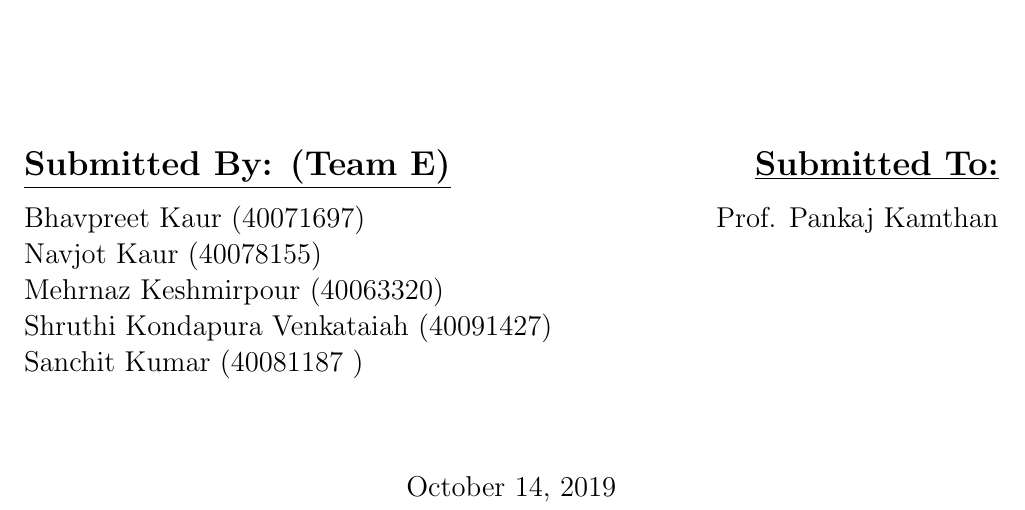
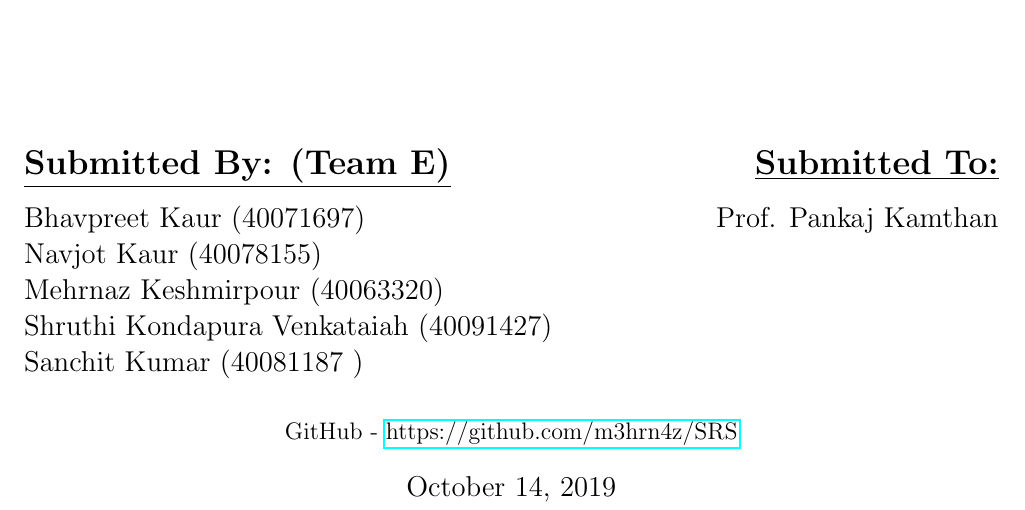
Before and after one commit to m3hrn4z/SRS, a LaTeX document (Latex/Deliverable 1/Deliverable 1.tex): part of page 1 of 27 before the commit and part of page 1 of 28 after it, cut so that both start at the same text. Compiled offline with pdfLaTeX.

Commit message:
Updating Latex

```diff
--- a/Latex/Deliverable 1/Deliverable 1.tex
+++ b/Latex/Deliverable 1/Deliverable 1.tex
@@ -1,5 +1,6 @@
 \documentclass[a4paper,12pt]{report}
 \usepackage[left=0.75in,right=0.75in,top=1.5in,bottom=1.5in,footskip=.25in]{geometry}
+\usepackage{hyperref}
 \usepackage{graphicx}
 \usepackage[english]{babel}
 \usepackage[utf8x]{inputenc}
@@ -127,7 +128,11 @@
 
 \end{flushleft}
 
-\vspace{1.5cm}
+\centering \vspace{0.5cm}
+
+GitHub - \href{https://github.com/m3hrn4z/SRS}{https://github.com/m3hrn4z/SRS}
+
+\vspace{0.5cm}
 {\large \today}\\[2cm]
 
 \vfill
```
Also changed, not shown: Latex/Deliverable 1/Deliverable 1.pdf, Latex/Deliverable 1/Deliverable 1.tex (17 more changed lines), 5 other files.
